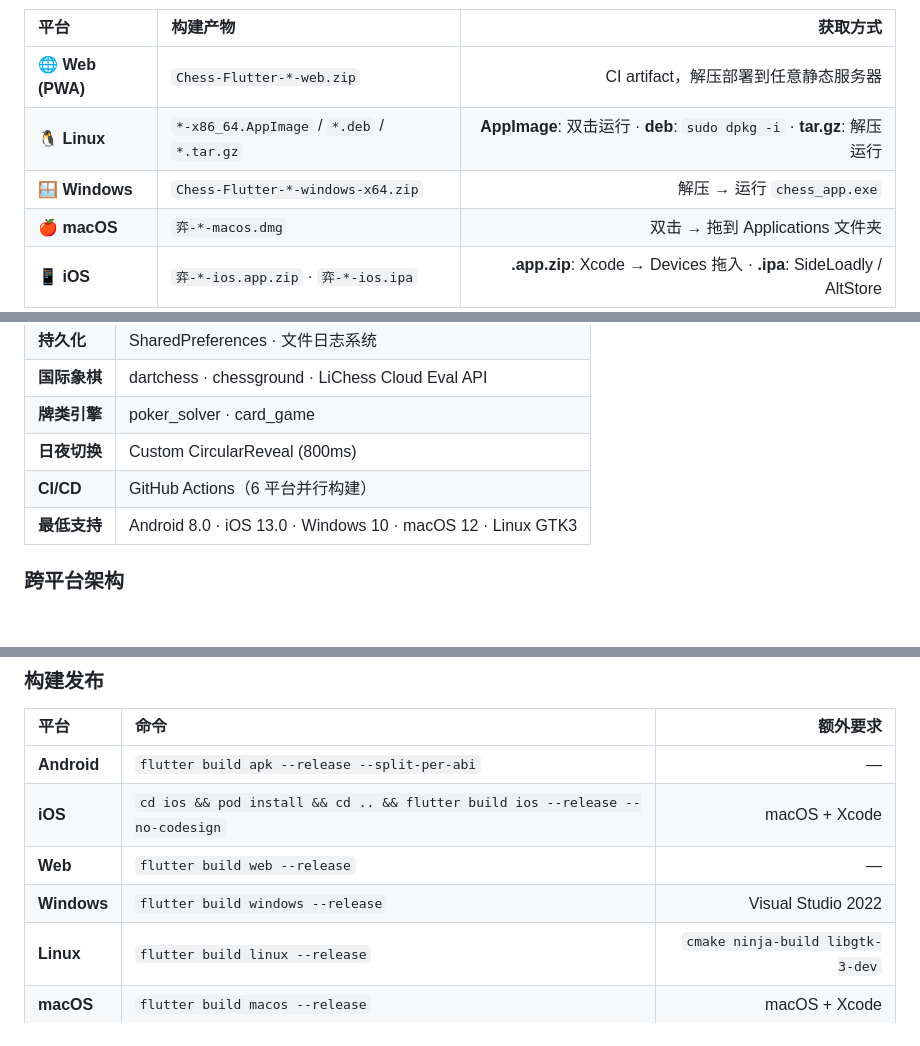
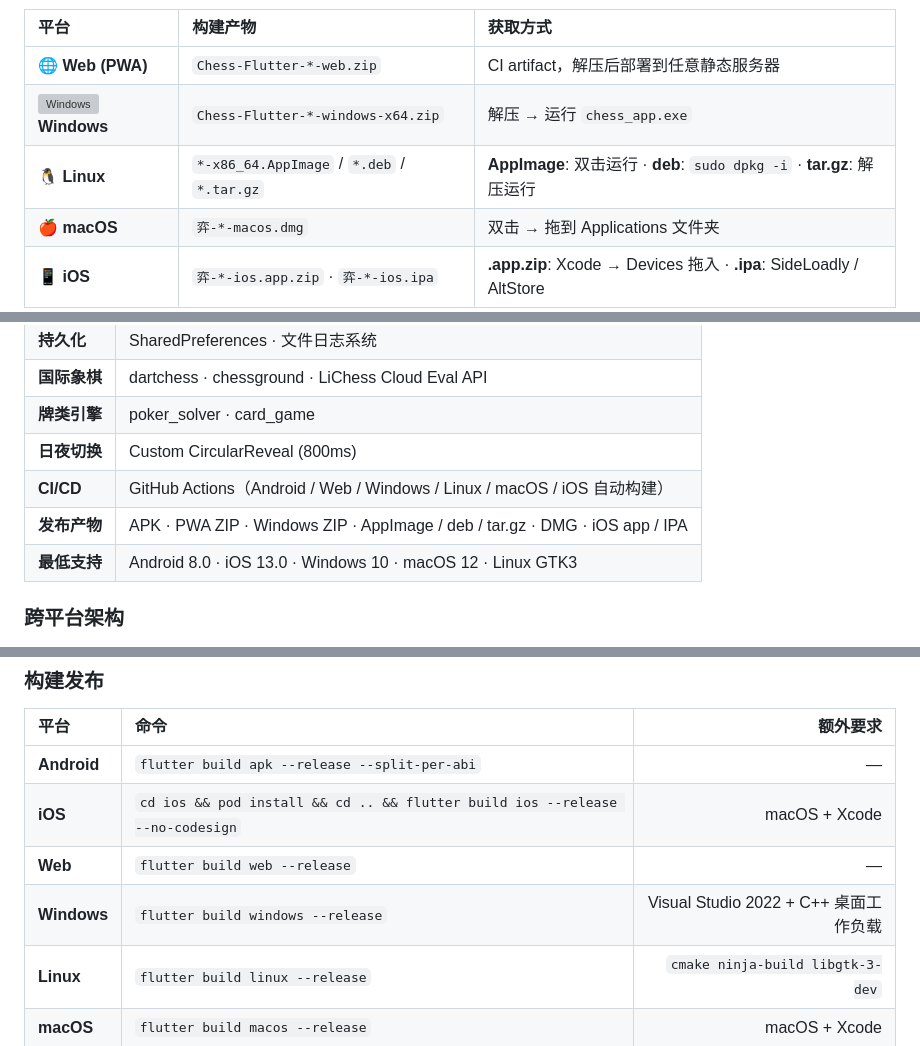
Before and after one commit to JLeo0001/Chess-Flutter, a Markdown page: README.md, 3 parts joined by grey strips. GitHub-like rendering; blank space fills up the shorter version; grey boxes are pictures that could not be loaded.

Commit message:
docs: improve README platform downloads

```diff
--- a/README.md
+++ b/README.md
@@ -56,8 +74,8 @@
 | 平台 | 构建产物 | 获取方式 |
-|:---|:---|---:|
-| 🌐 **Web (PWA)** | `Chess-Flutter-*-web.zip` | CI artifact，解压部署到任意静态服务器 |
+|:---|:---|:---|
+| 🌐 **Web (PWA)** | `Chess-Flutter-*-web.zip` | CI artifact，解压后部署到任意静态服务器 |
+| <img src="https://cdn.simpleicons.org/windows/0078D6" width="18" alt="Windows"/> **Windows** | `Chess-Flutter-*-windows-x64.zip` | 解压 → 运行 `chess_app.exe` |
 | 🐧 **Linux** | `*-x86_64.AppImage` / `*.deb` / `*.tar.gz` | **AppImage**: 双击运行 · **deb**: `sudo dpkg -i` · **tar.gz**: 解压运行 |
-| 🪟 **Windows** | `Chess-Flutter-*-windows-x64.zip` | 解压 → 运行 `chess_app.exe` |
 | 🍎 **macOS** | `弈-*-macos.dmg` | 双击 → 拖到 Applications 文件夹 |
 | 📱 **iOS** | `弈-*-ios.app.zip` · `弈-*-ios.ipa` | **.app.zip**: Xcode → Devices 拖入 · **.ipa**: SideLoadly / AltStore |
 
@@ -125,7 +143,8 @@
 | **国际象棋** | dartchess · chessground · LiChess Cloud Eval API |
 | **牌类引擎** | poker_solver · card_game |
 | **日夜切换** | Custom CircularReveal (800ms) |
-| **CI/CD** | GitHub Actions（6 平台并行构建） |
+| **CI/CD** | GitHub Actions（Android / Web / Windows / Linux / macOS / iOS 自动构建） |
+| **发布产物** | APK · PWA ZIP · Windows ZIP · AppImage / deb / tar.gz · DMG · iOS app / IPA |
 | **最低支持** | Android 8.0 · iOS 13.0 · Windows 10 · macOS 12 · Linux GTK3 |
 
 ### 跨平台架构
@@ -175,7 +194,7 @@ flutter run
 | **Android** | `flutter build apk --release --split-per-abi` | — |
 | **iOS** | `cd ios && pod install && cd .. && flutter build ios --release --no-codesign` | macOS + Xcode |
 | **Web** | `flutter build web --release` | — |
-| **Windows** | `flutter build windows --release` | Visual Studio 2022 |
+| **Windows** | `flutter build windows --release` | Visual Studio 2022 + C++ 桌面工作负载 |
 | **Linux** | `flutter build linux --release` | `cmake ninja-build libgtk-3-dev` |
 | **macOS** | `flutter build macos --release` | macOS + Xcode |
 
```
Also changed, not shown: other parts of README.md (+19 -1 lines).
